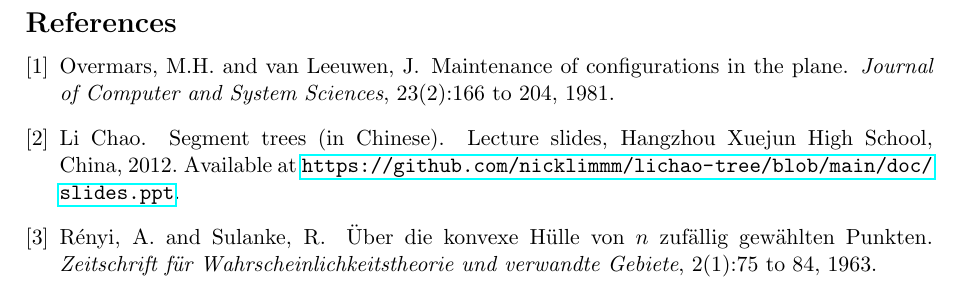
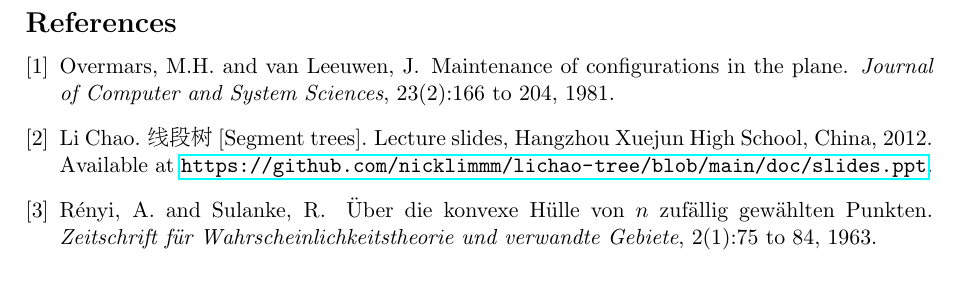
Before and after one commit to chnlich/lichao-tree, a LaTeX paper (doc/report.tex): part of page 12 of 12, cut so that both start at the same text. Compiled offline with pdfLaTeX.

Commit message:
Use original Chinese title for lichao2012 bibitem
Change the lichao2012 reference title from "Segment trees (in Chinese)"
to "线段树 [Segment trees]", keeping the original Chinese title with an
English translation in brackets. This matches the style of the renyi1963
reference which keeps its original German title.

Added CJKutf8 package for Chinese character rendering in pdflatex.

Co-Authored-By: Claude Opus 4.6 <noreply@anthropic.com>

```diff
--- a/doc/report.tex
+++ b/doc/report.tex
@@ -16,6 +16,7 @@
 \usetikzlibrary{decorations.pathreplacing,positioning}
 \usepackage{amsthm}
 \usepackage{parskip}
+\usepackage{CJKutf8}
 
 \theoremstyle{definition}
 \newtheorem{definition}{Definition}
@@ -634,7 +635,7 @@ Overmars, M.H. and van Leeuwen, J.
 
 \bibitem{lichao2012}
 Li Chao.
-\newblock Segment trees (in Chinese).
+\newblock \begin{CJK}{UTF8}{gbsn}线段树\end{CJK} [Segment trees].
 \newblock Lecture slides, Hangzhou Xuejun High School, China, 2012.
 \newblock Available at \url{https://github.com/nicklimmm/lichao-tree/blob/main/doc/slides.ppt}.
 
```
Also changed, not shown: doc/report.pdf.
